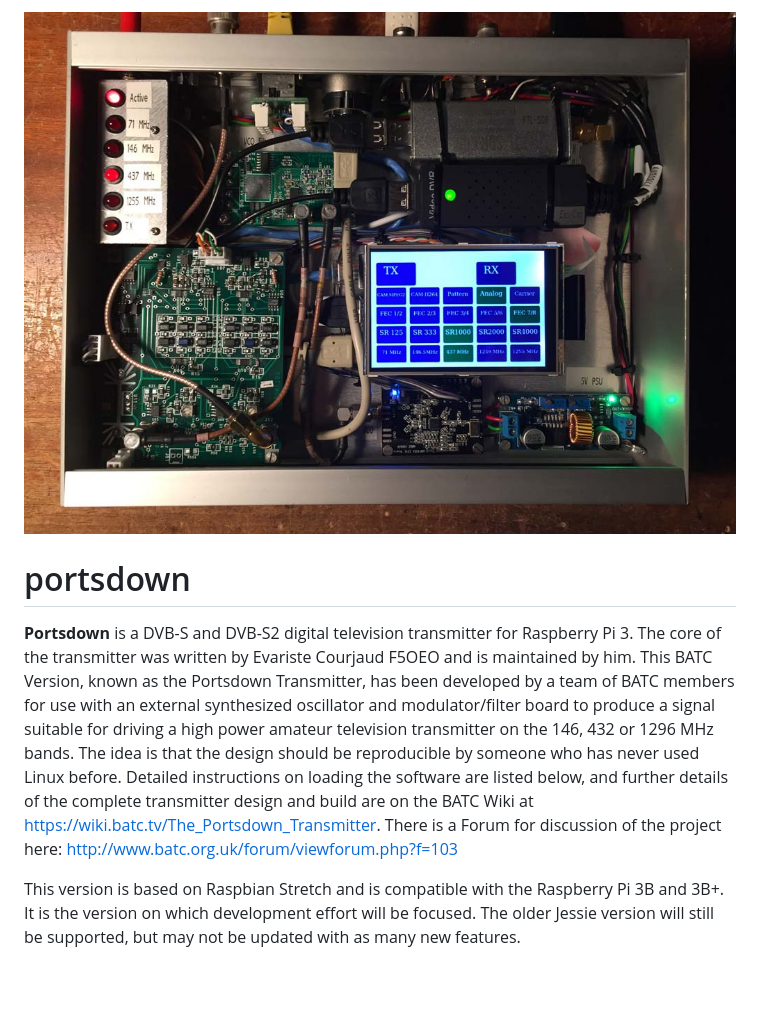
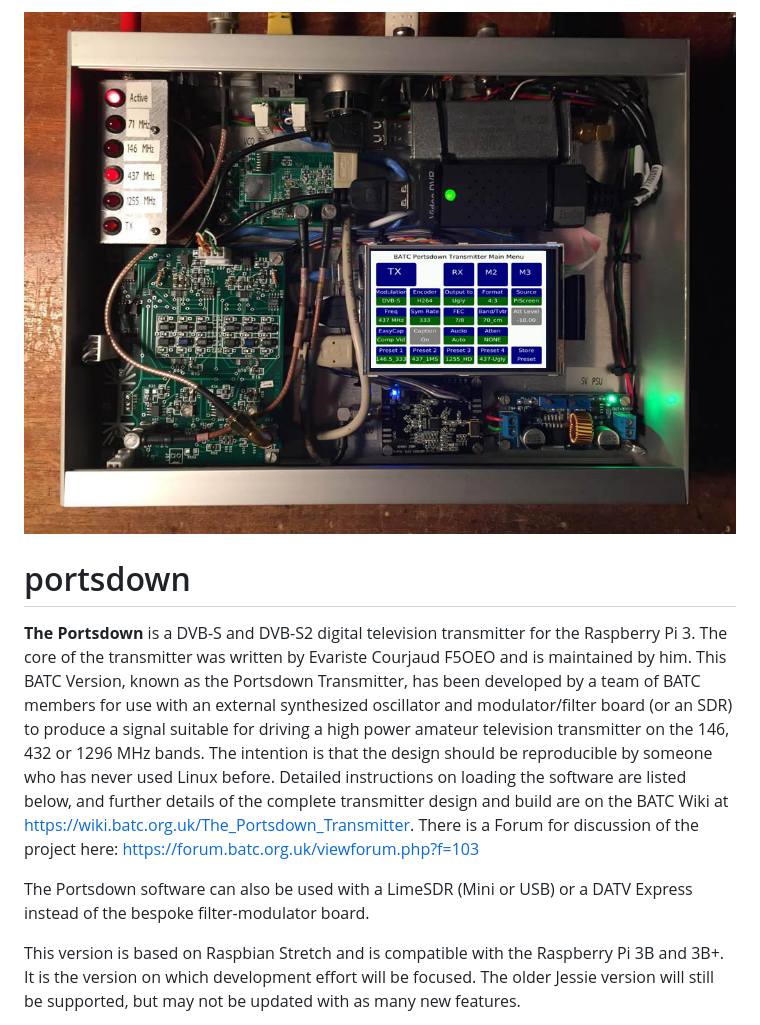
Before and after one commit to davecrump/portsdown4, a Markdown page: README.md, the part around the change. Rendered like a GitHub page; pictures changed too: doc/img/Portsdown3.jpg; blank space fills up the shorter version.

Commit message:
201812290_Correct_Lime_PTT

```diff
--- a/README.md
+++ b/README.md
@@ -1,7 +1,9 @@
 ![portsdown banner](/doc/img/Portsdown3.jpg)
 # portsdown
 
-**Portsdown** is a DVB-S and DVB-S2 digital television transmitter for Raspberry Pi 3.  The core of the transmitter was written by Evariste Courjaud F5OEO and is maintained by him.  This BATC Version, known as the Portsdown Transmitter, has been developed by a team of BATC members for use with an external synthesized oscillator and modulator/filter board to produce a signal suitable for driving a high power amateur television transmitter on the 146, 432 or 1296 MHz bands.  The idea is that the design should be reproducible by someone who has never used Linux before.  Detailed instructions on loading the software are listed below, and further details of the complete transmitter design and build are on the BATC Wiki at https://wiki.batc.tv/The_Portsdown_Transmitter.  There is a Forum for discussion of the project here: http://www.batc.org.uk/forum/viewforum.php?f=103
+**The Portsdown** is a DVB-S and DVB-S2 digital television transmitter for the Raspberry Pi 3.  The core of the transmitter was written by Evariste Courjaud F5OEO and is maintained by him.  This BATC Version, known as the Portsdown Transmitter, has been developed by a team of BATC members for use with an external synthesized oscillator and modulator/filter board (or an SDR) to produce a signal suitable for driving a high power amateur television transmitter on the 146, 432 or 1296 MHz bands.  The intention is that the design should be reproducible by someone who has never used Linux before.  Detailed instructions on loading the software are listed below, and further details of the complete transmitter design and build are on the BATC Wiki at https://wiki.batc.org.uk/The_Portsdown_Transmitter.  There is a Forum for discussion of the project here: https://forum.batc.org.uk/viewforum.php?f=103
+
+The Portsdown software can also be used with a LimeSDR (Mini or USB) or a DATV Express instead of the bespoke filter-modulator board.
 
 This version is based on Raspbian Stretch and is compatible with the Raspberry Pi 3B and 3B+.  It is the version on which development effort will be focused.  The older Jessie version will still be supported, but may not be updated with as many new features.
 
```
Also changed, not shown: 5 other files.
